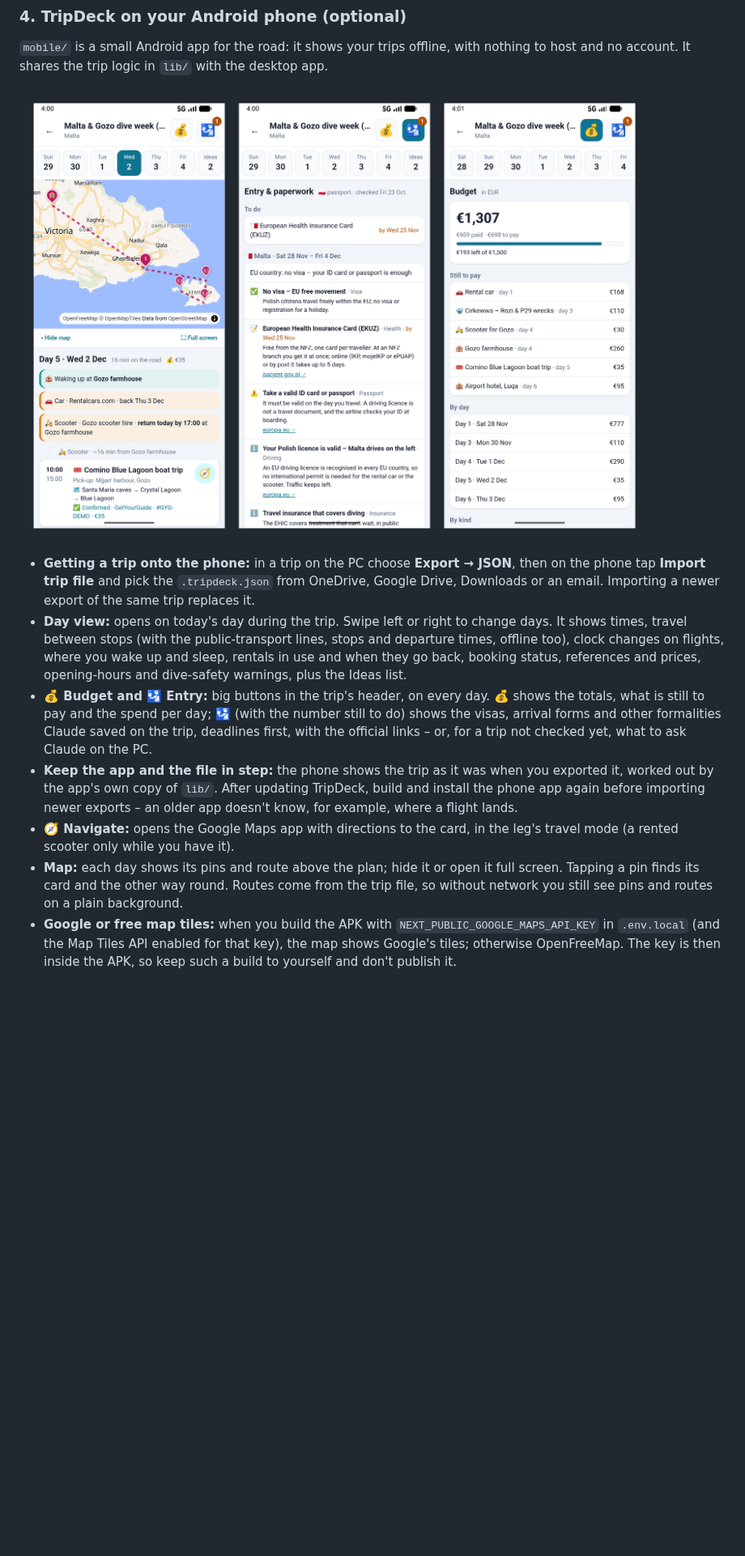
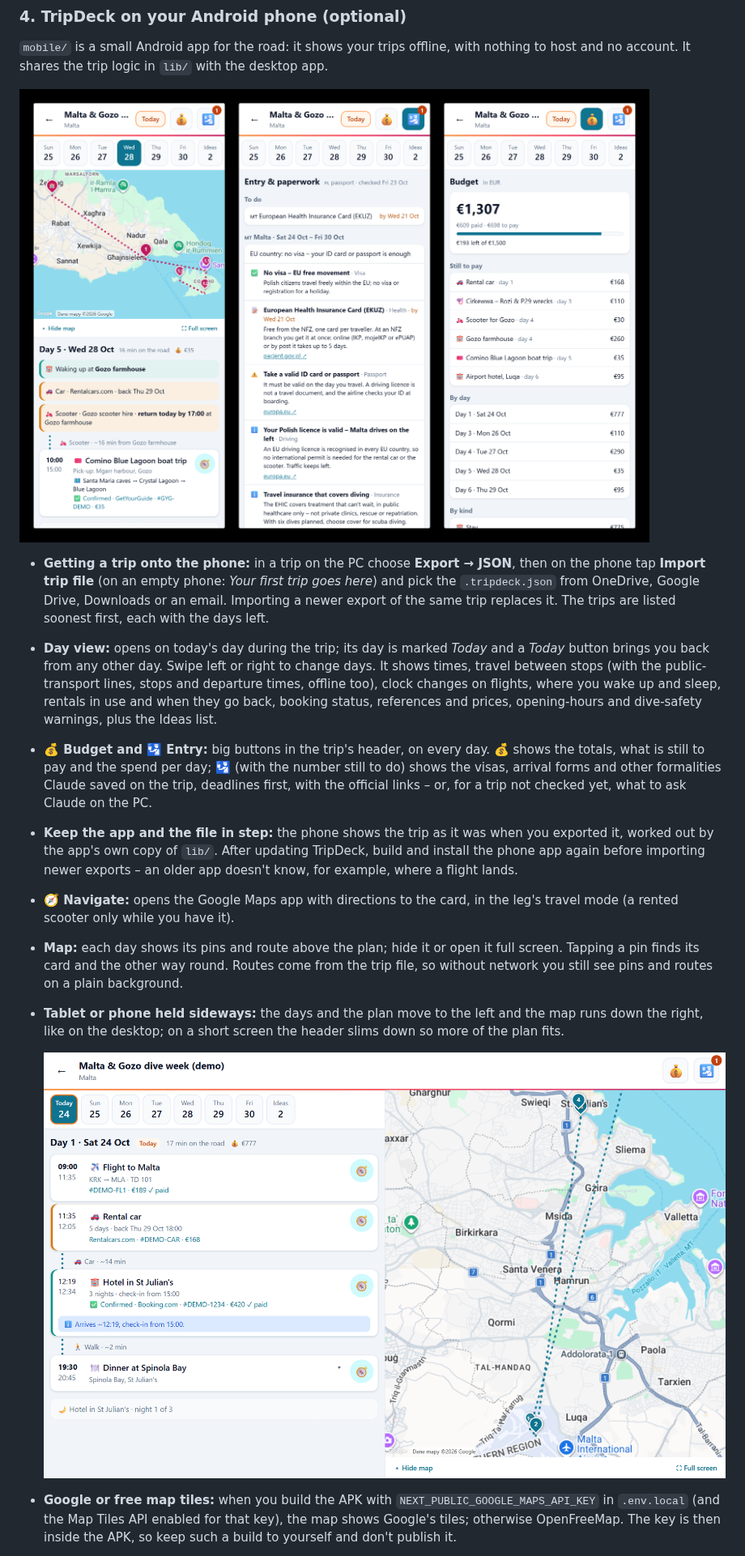
Before and after one commit to Torgh/tripdeck, a Markdown page: README.md, the part around one of its changes. Shown at 81% size. Rendered like a GitHub page; pictures changed too: docs/phone.png, docs/tablet.png (added); blank space fills up the shorter version.

```diff
--- a/README.md
+++ b/README.md
@@ -103,12 +105,15 @@ Environment variables still work and take precedence over Settings: `GOOGLE_CLIE
 
 ![TripDeck on the phone: a day with a boat tour on the map, the entry rules and the budget](docs/phone.png)
 
-- **Getting a trip onto the phone:** in a trip on the PC choose **Export → JSON**, then on the phone tap **Import trip file** and pick the `.tripdeck.json` from OneDrive, Google Drive, Downloads or an email. Importing a newer export of the same trip replaces it.
-- **Day view:** opens on today's day during the trip. Swipe left or right to change days. It shows times, travel between stops (with the public-transport lines, stops and departure times, offline too), clock changes on flights, where you wake up and sleep, rentals in use and when they go back, booking status, references and prices, opening-hours and dive-safety warnings, plus the Ideas list.
+- **Getting a trip onto the phone:** in a trip on the PC choose **Export → JSON**, then on the phone tap **Import trip file** (on an empty phone: *Your first trip goes here*) and pick the `.tripdeck.json` from OneDrive, Google Drive, Downloads or an email. Importing a newer export of the same trip replaces it. The trips are listed soonest first, each with the days left.
+- **Day view:** opens on today's day during the trip; its day is marked *Today* and a *Today* button brings you back from any other day. Swipe left or right to change days. It shows times, travel between stops (with the public-transport lines, stops and departure times, offline too), clock changes on flights, where you wake up and sleep, rentals in use and when they go back, booking status, references and prices, opening-hours and dive-safety warnings, plus the Ideas list.
 - **💰 Budget and 🛂 Entry:** big buttons in the trip's header, on every day. 💰 shows the totals, what is still to pay and the spend per day; 🛂 (with the number still to do) shows the visas, arrival forms and other formalities Claude saved on the trip, deadlines first, with the official links – or, for a trip not checked yet, what to ask Claude on the PC.
 - **Keep the app and the file in step:** the phone shows the trip as it was when you exported it, worked out by the app's own copy of `lib/`. After updating TripDeck, build and install the phone app again before importing newer exports – an older app doesn't know, for example, where a flight lands.
 - **🧭 Navigate:** opens the Google Maps app with directions to the card, in the leg's travel mode (a rented scooter only while you have it).
 - **Map:** each day shows its pins and route above the plan; hide it or open it full screen. Tapping a pin finds its card and the other way round. Routes come from the trip file, so without network you still see pins and routes on a plain background.
+- **Tablet or phone held sideways:** the days and the plan move to the left and the map runs down the right, like on the desktop; on a short screen the header slims down so more of the plan fits.
+
+  ![TripDeck on a tablet held sideways: today's plan beside the map](docs/tablet.png)
 - **Google or free map tiles:** when you build the APK with `NEXT_PUBLIC_GOOGLE_MAPS_API_KEY` in `.env.local` (and the Map Tiles API enabled for that key), the map shows Google's tiles; otherwise OpenFreeMap. The key is then inside the APK, so keep such a build to yourself and don't publish it.
 
 The phone app only reads trips; you still plan on the PC.
```
Also changed, not shown: other parts of README.md (+8 -6 lines), docs/entry.png, docs/screenshot.png, 2 other files.
